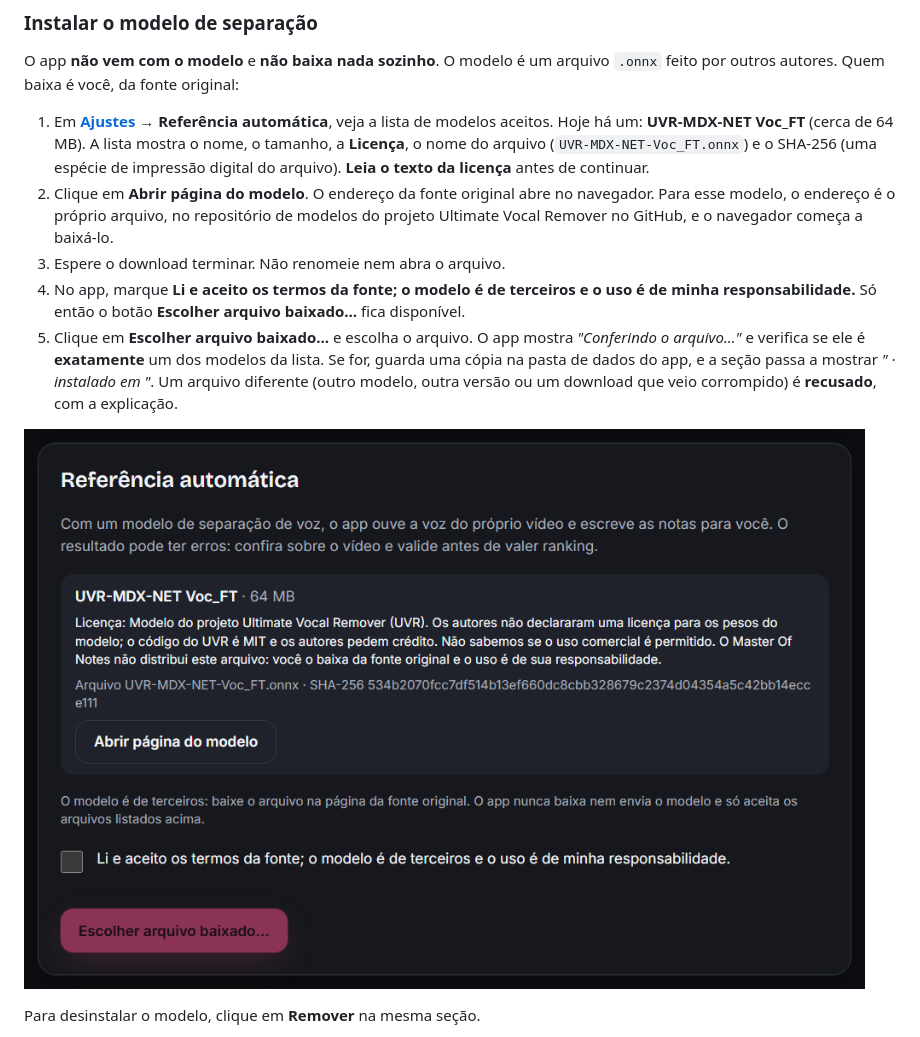
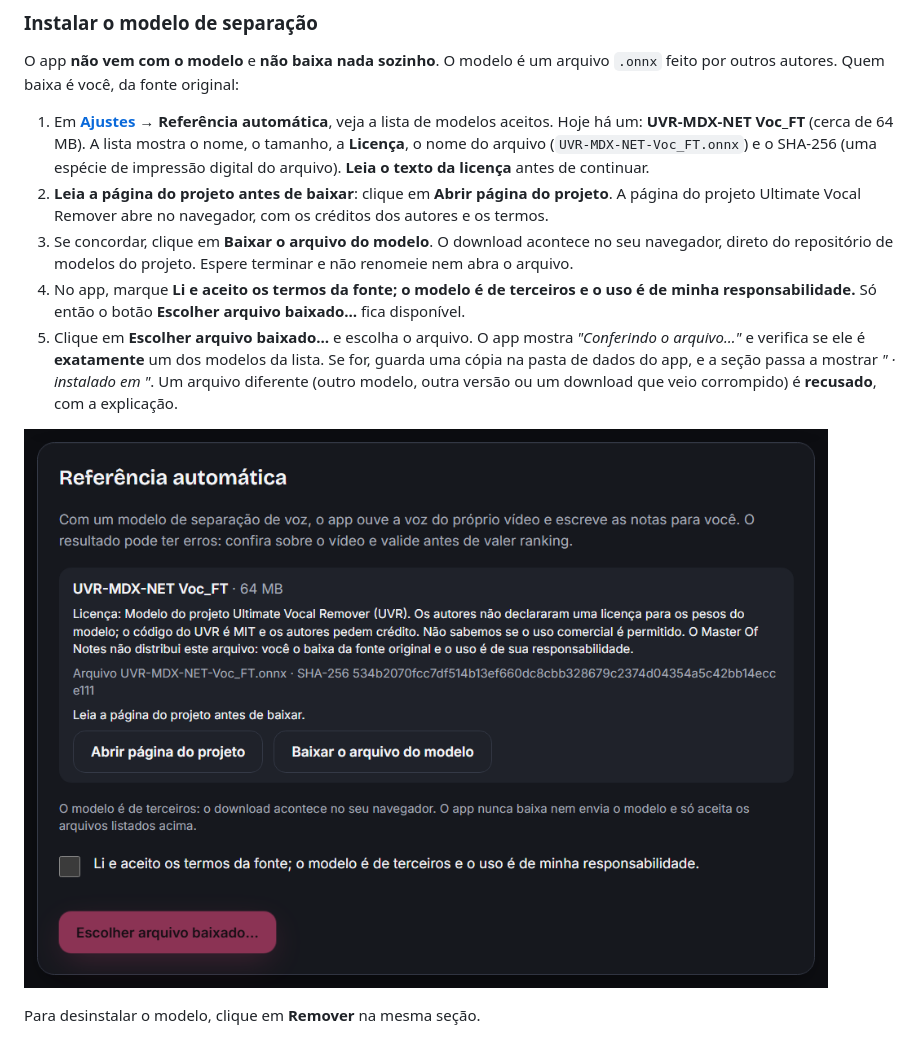
Before and after one commit to Chamfrado/MasterOfNotes, a Markdown page: docs/user/05-referencia-melodica.md, the part around the change. Rendered like a GitHub page; pictures changed too: docs/user/media/ajustes-modelo.png.

```diff
--- a/docs/user/05-referencia-melodica.md
+++ b/docs/user/05-referencia-melodica.md
@@ -103,12 +103,12 @@ Se o vídeo tem a **voz do cantor**, o app pode criar a referência sozinho: ele
 O app **não vem com o modelo** e **não baixa nada sozinho**. O modelo é um arquivo `.onnx` feito por outros autores. Quem baixa é você, da fonte original:
 
 1. Em **[Ajustes](10-ajustes-e-modo-tv.md#referência-automática) → Referência automática**, veja a lista de modelos aceitos. Hoje há um: **UVR-MDX-NET Voc_FT** (cerca de 64 MB). A lista mostra o nome, o tamanho, a **Licença**, o nome do arquivo (`UVR-MDX-NET-Voc_FT.onnx`) e o SHA-256 (uma espécie de impressão digital do arquivo). **Leia o texto da licença** antes de continuar.
-2. Clique em **Abrir página do modelo**. O endereço da fonte original abre no navegador. Para esse modelo, o endereço é o próprio arquivo, no repositório de modelos do projeto Ultimate Vocal Remover no GitHub, e o navegador começa a baixá-lo.
-3. Espere o download terminar. Não renomeie nem abra o arquivo.
+2. **Leia a página do projeto antes de baixar**: clique em **Abrir página do projeto**. A página do projeto Ultimate Vocal Remover abre no navegador, com os créditos dos autores e os termos.
+3. Se concordar, clique em **Baixar o arquivo do modelo**. O download acontece no seu navegador, direto do repositório de modelos do projeto. Espere terminar e não renomeie nem abra o arquivo.
 4. No app, marque **Li e aceito os termos da fonte; o modelo é de terceiros e o uso é de minha responsabilidade.** Só então o botão **Escolher arquivo baixado…** fica disponível.
 5. Clique em **Escolher arquivo baixado…** e escolha o arquivo. O app mostra *"Conferindo o arquivo…"* e verifica se ele é **exatamente** um dos modelos da lista. Se for, guarda uma cópia na pasta de dados do app, e a seção passa a mostrar *"<nome do modelo> · instalado em <data>"*. Um arquivo diferente (outro modelo, outra versão ou um download que veio corrompido) é **recusado**, com a explicação.
 
-![Seção Referência automática em Ajustes: o modelo UVR-MDX-NET Voc_FT (64 MB) com o texto da licença, o arquivo e o SHA-256, o botão Abrir página do modelo, o aviso de que o modelo é de terceiros, a caixa "Li e aceito os termos da fonte; o modelo é de terceiros e o uso é de minha responsabilidade." e o botão Escolher arquivo baixado….](media/ajustes-modelo.png)
+![Seção Referência automática em Ajustes: o modelo UVR-MDX-NET Voc_FT (64 MB) com o texto da licença, o arquivo e o SHA-256, "Leia a página do projeto antes de baixar.", os botões Abrir página do projeto e Baixar o arquivo do modelo, o aviso "O modelo é de terceiros: o download acontece no seu navegador…", a caixa "Li e aceito os termos da fonte; o modelo é de terceiros e o uso é de minha responsabilidade." e o botão Escolher arquivo baixado….](media/ajustes-modelo.png)
 
 Para desinstalar o modelo, clique em **Remover** na mesma seção.
 
```
Also changed, not shown: docs/user/10-ajustes-e-modo-tv.md (+1 -1 lines), specs/SPEC-012-auto-reference.md (+1 -0 lines), 1 other file.
